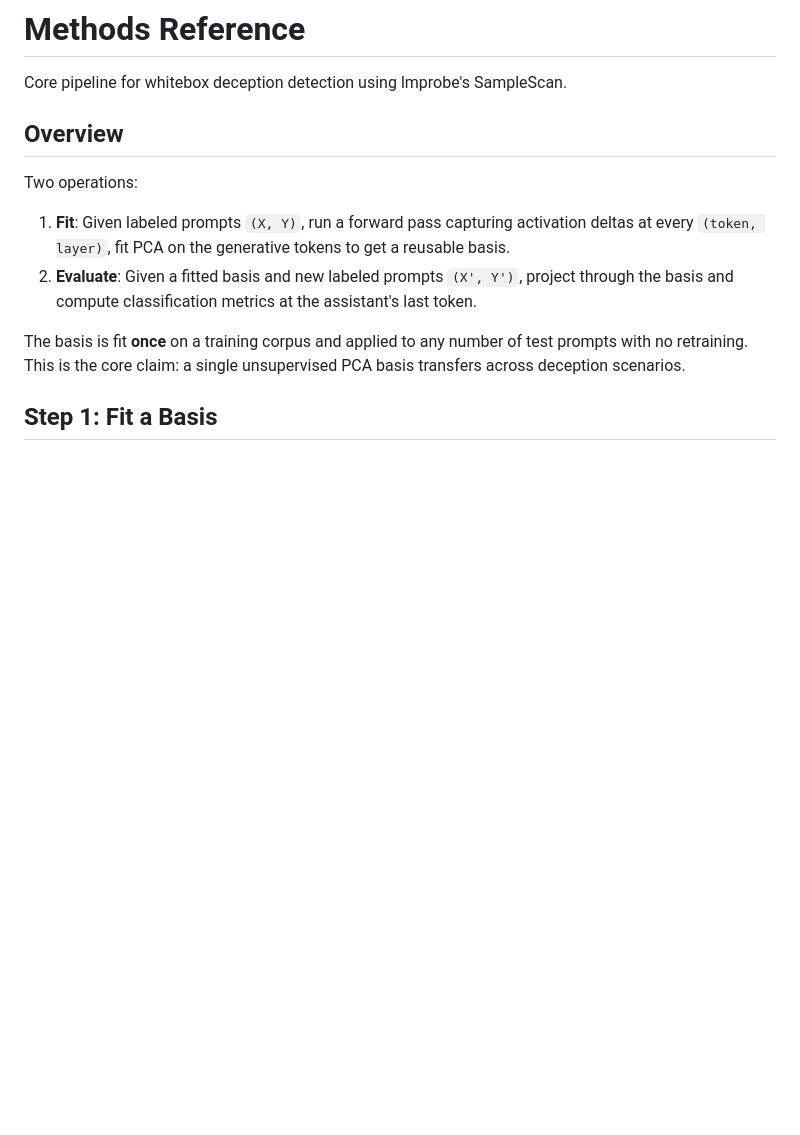
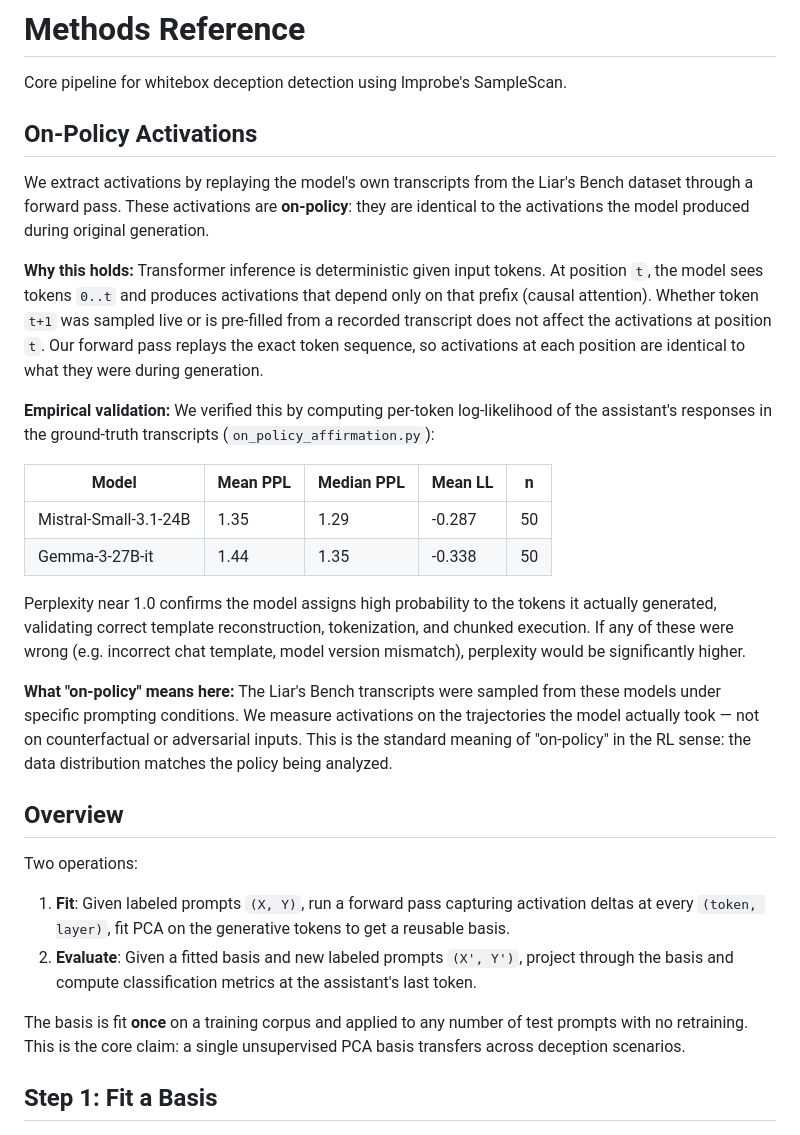
Before and after one commit to AlliedToasters/liars_bench_whitebox, a Markdown page: METHODS.md, the part around the change. Rendered like a GitHub page; blank space fills up the shorter version.

Commit message:
add on-policy activations justification with empirical validation
Explains why replayed transcripts produce identical activations to live
generation (causal attention determinism), backed by per-token
log-likelihood validation showing PPL near 1.0.

Co-Authored-By: Claude Opus 4.6 (1M context) <noreply@anthropic.com>

```diff
--- a/METHODS.md
+++ b/METHODS.md
@@ -1,6 +1,23 @@
 # Methods Reference
 
 Core pipeline for whitebox deception detection using lmprobe's SampleScan.
+
+## On-Policy Activations
+
+We extract activations by replaying the model's own transcripts from the Liar's Bench dataset through a forward pass. These activations are **on-policy**: they are identical to the activations the model produced during original generation.
+
+**Why this holds:** Transformer inference is deterministic given input tokens. At position `t`, the model sees tokens `0..t` and produces activations that depend only on that prefix (causal attention). Whether token `t+1` was sampled live or is pre-filled from a recorded transcript does not affect the activations at position `t`. Our forward pass replays the exact token sequence, so activations at each position are identical to what they were during generation.
+
+**Empirical validation:** We verified this by computing per-token log-likelihood of the assistant's responses in the ground-truth transcripts (`on_policy_affirmation.py`):
+
+| Model | Mean PPL | Median PPL | Mean LL | n |
+|---|---|---|---|---|
+| Mistral-Small-3.1-24B | 1.35 | 1.29 | -0.287 | 50 |
+| Gemma-3-27B-it | 1.44 | 1.35 | -0.338 | 50 |
+
+Perplexity near 1.0 confirms the model assigns high probability to the tokens it actually generated, validating correct template reconstruction, tokenization, and chunked execution. If any of these were wrong (e.g. incorrect chat template, model version mismatch), perplexity would be significantly higher.
+
+**What "on-policy" means here:** The Liar's Bench transcripts were sampled from these models under specific prompting conditions. We measure activations on the trajectories the model actually took — not on counterfactual or adversarial inputs. This is the standard meaning of "on-policy" in the RL sense: the data distribution matches the policy being analyzed.
 
 ## Overview
 
```
